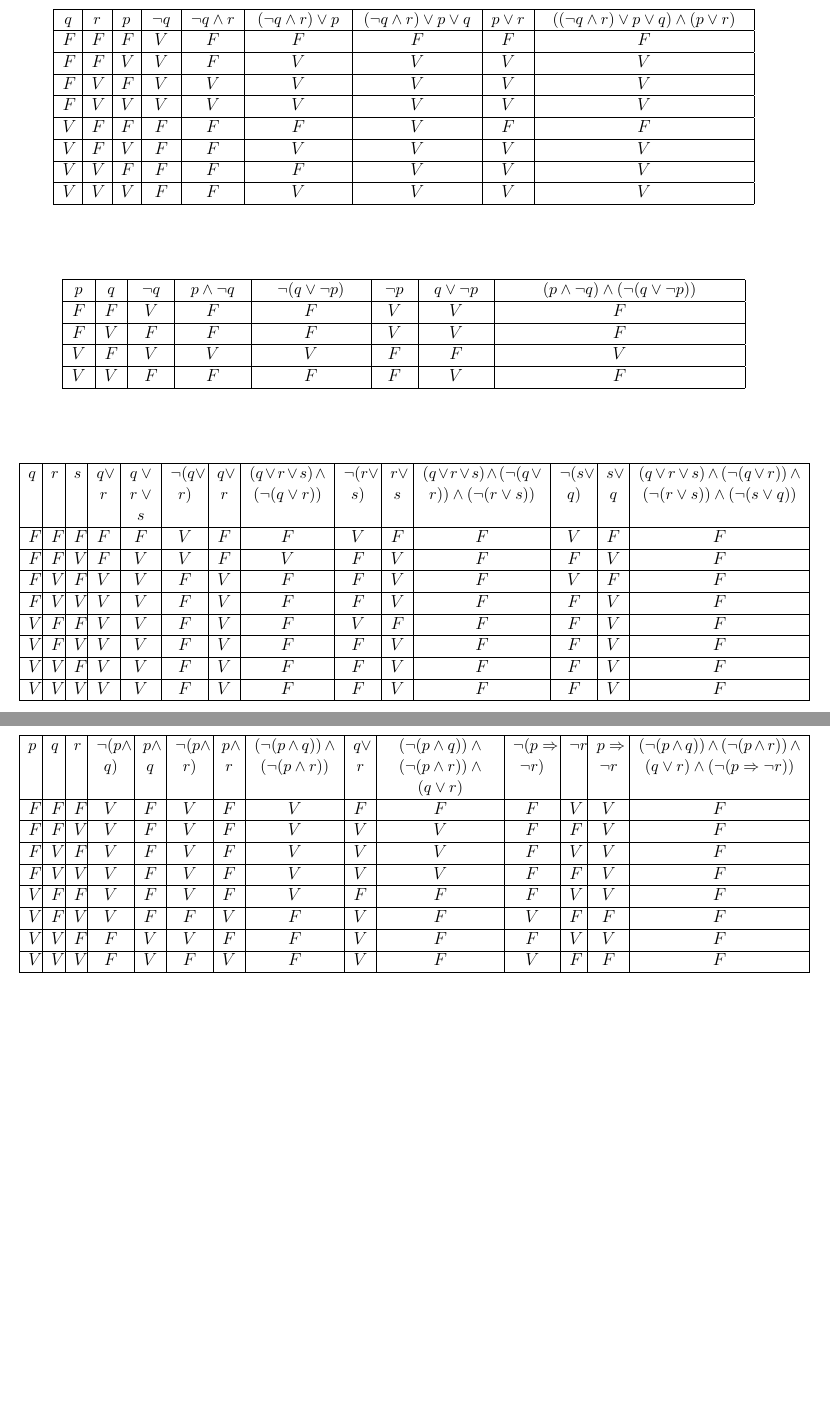
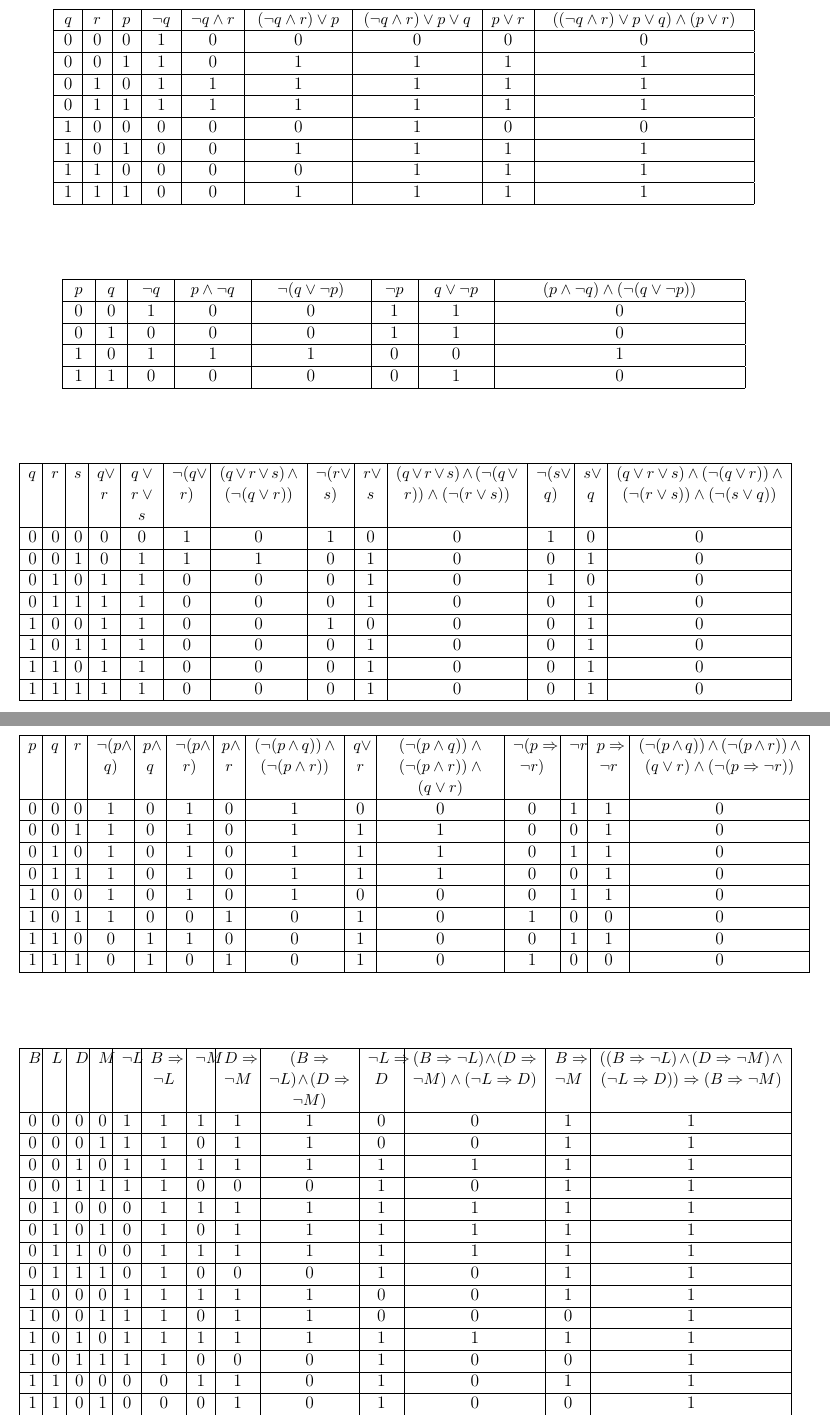
Before and after one commit to AlexNakamuraDF/TruthTable-Generator, a LaTeX document (output/Demo.tex): two parts of pages 2 and 3 of 3, joined at a grey line, cut so that both start at the same text, the shorter picture padded with empty space. Compiled offline with pdfLaTeX.

Commit message:
Removed repeated columns in table and added option to save file in a different directory from th wd

```diff
--- a/output/Demo.tex
+++ b/output/Demo.tex
@@ -101,21 +101,21 @@
 		\hline
 		{\small $q$} & {\small $r$} & {\small $p$} & {\small $\neg q$} & {\small $\neg q\wedge r$} & {\small $(\neg q\wedge r)\vee p$} & {\small $(\neg q\wedge r)\vee p\vee q$} & {\small $p\vee r$} & {\small $((\neg q\wedge r)\vee p\vee q)\wedge (p\vee r)$}\\
 		\hline
-		$F$ & $F$ & $F$ & $V$ & $F$ & $F$ & $F$ & $F$ & $F$\\
+		$0$ & $0$ & $0$ & $1$ & $0$ & $0$ & $0$ & $0$ & $0$\\
 		\hline
-		$F$ & $F$ & $V$ & $V$ & $F$ & $V$ & $V$ & $V$ & $V$\\
+		$0$ & $0$ & $1$ & $1$ & $0$ & $1$ & $1$ & $1$ & $1$\\
 		\hline
-		$F$ & $V$ & $F$ & $V$ & $V$ & $V$ & $V$ & $V$ & $V$\\
+		$0$ & $1$ & $0$ & $1$ & $1$ & $1$ & $1$ & $1$ & $1$\\
 		\hline
-		$F$ & $V$ & $V$ & $V$ & $V$ & $V$ & $V$ & $V$ & $V$\\
+		$0$ & $1$ & $1$ & $1$ & $1$ & $1$ & $1$ & $1$ & $1$\\
 		\hline
-		$V$ & $F$ & $F$ & $F$ & $F$ & $F$ & $V$ & $F$ & $F$\\
+		$1$ & $0$ & $0$ & $0$ & $0$ & $0$ & $1$ & $0$ & $0$\\
 		\hline
-		$V$ & $F$ & $V$ & $F$ & $F$ & $V$ & $V$ & $V$ & $V$\\
+		$1$ & $0$ & $1$ & $0$ & $0$ & $1$ & $1$ & $1$ & $1$\\
 		\hline
-		$V$ & $V$ & $F$ & $F$ & $F$ & $F$ & $V$ & $V$ & $V$\\
+		$1$ & $1$ & $0$ & $0$ & $0$ & $0$ & $1$ & $1$ & $1$\\
 		\hline
-		$V$ & $V$ & $V$ & $F$ & $F$ & $V$ & $V$ & $V$ & $V$\\
+		$1$ & $1$ & $1$ & $0$ & $0$ & $1$ & $1$ & $1$ & $1$\\
 		\hline
 	\end{longtable}\end{center}
 	\begin{center}
@@ -123,35 +123,35 @@
 		\hline
 		{\small $p$} & {\small $q$} & {\small $\neg q$} & {\small $p\wedge \neg q$} & {\small $\neg (q\vee \neg p)$} & {\small $\neg p$} & {\small $q\vee \neg p$} & {\small $(p\wedge \neg q)\wedge (\neg (q\vee \neg p))$}\\
 		\hline
-		$F$ & $F$ & $V$ & $F$ & $F$ & $V$ & $V$ & $F$\\
+		$0$ & $0$ & $1$ & $0$ & $0$ & $1$ & $1$ & $0$\\
 		\hline
-		$F$ & $V$ & $F$ & $F$ & $F$ & $V$ & $V$ & $F$\\
+		$0$ & $1$ & $0$ & $0$ & $0$ & $1$ & $1$ & $0$\\
 		\hline
-		$V$ & $F$ & $V$ & $V$ & $V$ & $F$ & $F$ & $V$\\
+		$1$ & $0$ & $1$ & $1$ & $1$ & $0$ & $0$ & $1$\\
 		\hline
-		$V$ & $V$ & $F$ & $F$ & $F$ & $F$ & $V$ & $F$\\
+		$1$ & $1$ & $0$ & $0$ & $0$ & $0$ & $1$ & $0$\\
 		\hline
 	\end{longtable}\end{center}
 	\begin{center}
-	\begin{longtable}{|>{\centering\arraybackslash}p{0.0061\linewidth}|>{\centering\arraybackslash}p{0.0061\linewidth}|>{\centering\arraybackslash}p{0.0061\linewidth}|>{\centering\arraybackslash}p{0.0185\linewidth}|>{\centering\arraybackslash}p{0.0309\linewidth}|>{\centering\arraybackslash}p{0.0371\linewidth}|>{\centering\arraybackslash}p{0.0185\linewidth}|>{\centering\arraybackslash}p{0.0991\linewidth}|>{\centering\arraybackslash}p{0.0371\linewidth}|>{\centering\arraybackslash}p{0.0185\linewidth}|>{\centering\arraybackslash}p{0.1548\linewidth}|>{\centering\arraybackslash}p{0.0371\linewidth}|>{\centering\arraybackslash}p{0.0185\linewidth}|>{\centering\arraybackslash}p{0.2106\linewidth}|}
+	\begin{longtable}{|>{\centering\arraybackslash}p{0.0063\linewidth}|>{\centering\arraybackslash}p{0.0063\linewidth}|>{\centering\arraybackslash}p{0.0063\linewidth}|>{\centering\arraybackslash}p{0.019\linewidth}|>{\centering\arraybackslash}p{0.0318\linewidth}|>{\centering\arraybackslash}p{0.0381\linewidth}|>{\centering\arraybackslash}p{0.1018\linewidth}|>{\centering\arraybackslash}p{0.0381\linewidth}|>{\centering\arraybackslash}p{0.019\linewidth}|>{\centering\arraybackslash}p{0.159\linewidth}|>{\centering\arraybackslash}p{0.0381\linewidth}|>{\centering\arraybackslash}p{0.019\linewidth}|>{\centering\arraybackslash}p{0.2163\linewidth}|}
 		\hline
-		{\small $q$} & {\small $r$} & {\small $s$} & {\small $q\vee r$} & {\small $q\vee r\vee s$} & {\small $\neg (q\vee r)$} & {\small $q\vee r$} & {\small $(q\vee r\vee s)\wedge (\neg (q\vee r))$} & {\small $\neg (r\vee s)$} & {\small $r\vee s$} & {\small $(q\vee r\vee s)\wedge (\neg (q\vee r))\wedge (\neg (r\vee s))$} & {\small $\neg (s\vee q)$} & {\small $s\vee q$} & {\small $(q\vee r\vee s)\wedge (\neg (q\vee r))\wedge (\neg (r\vee s))\wedge (\neg (s\vee q))$}\\
+		{\small $q$} & {\small $r$} & {\small $s$} & {\small $q\vee r$} & {\small $q\vee r\vee s$} & {\small $\neg (q\vee r)$} & {\small $(q\vee r\vee s)\wedge (\neg (q\vee r))$} & {\small $\neg (r\vee s)$} & {\small $r\vee s$} & {\small $(q\vee r\vee s)\wedge (\neg (q\vee r))\wedge (\neg (r\vee s))$} & {\small $\neg (s\vee q)$} & {\small $s\vee q$} & {\small $(q\vee r\vee s)\wedge (\neg (q\vee r))\wedge (\neg (r\vee s))\wedge (\neg (s\vee q))$}\\
 		\hline
-		$F$ & $F$ & $F$ & $F$ & $F$ & $V$ & $F$ & $F$ & $V$ & $F$ & $F$ & $V$ & $F$ & $F$\\
+		$0$ & $0$ & $0$ & $0$ & $0$ & $1$ & $0$ & $1$ & $0$ & $0$ & $1$ & $0$ & $0$\\
 		\hline
-		$F$ & $F$ & $V$ & $F$ & $V$ & $V$ & $F$ & $V$ & $F$ & $V$ & $F$ & $F$ & $V$ & $F$\\
+		$0$ & $0$ & $1$ & $0$ & $1$ & $1$ & $1$ & $0$ & $1$ & $0$ & $0$ & $1$ & $0$\\
 		\hline
-		$F$ & $V$ & $F$ & $V$ & $V$ & $F$ & $V$ & $F$ & $F$ & $V$ & $F$ & $V$ & $F$ & $F$\\
+		$0$ & $1$ & $0$ & $1$ & $1$ & $0$ & $0$ & $0$ & $1$ & $0$ & $1$ & $0$ & $0$\\
 		\hline
-		$F$ & $V$ & $V$ & $V$ & $V$ & $F$ & $V$ & $F$ & $F$ & $V$ & $F$ & $F$ & $V$ & $F$\\
+		$0$ & $1$ & $1$ & $1$ & $1$ & $0$ & $0$ & $0$ & $1$ & $0$ & $0$ & $1$ & $0$\\
 		\hline
-		$V$ & $F$ & $F$ & $V$ & $V$ & $F$ & $V$ & $F$ & $V$ & $F$ & $F$ & $F$ & $V$ & $F$\\
+		$1$ & $0$ & $0$ & $1$ & $1$ & $0$ & $0$ & $1$ & $0$ & $0$ & $0$ & $1$ & $0$\\
 		\hline
-		$V$ & $F$ & $V$ & $V$ & $V$ & $F$ & $V$ & $F$ & $F$ & $V$ & $F$ & $F$ & $V$ & $F$\\
+		$1$ & $0$ & $1$ & $1$ & $1$ & $0$ & $0$ & $0$ & $1$ & $0$ & $0$ & $1$ & $0$\\
 		\hline
-		$V$ & $V$ & $F$ & $V$ & $V$ & $F$ & $V$ & $F$ & $F$ & $V$ & $F$ & $F$ & $V$ & $F$\\
+		$1$ & $1$ & $0$ & $1$ & $1$ & $0$ & $0$ & $0$ & $1$ & $0$ & $0$ & $1$ & $0$\\
 		\hline
-		$V$ & $V$ & $V$ & $V$ & $V$ & $F$ & $V$ & $F$ & $F$ & $V$ & $F$ & $F$ & $V$ & $F$\\
+		$1$ & $1$ & $1$ & $1$ & $1$ & $0$ & $0$ & $0$ & $1$ & $0$ & $0$ & $1$ & $0$\\
 		\hline
 	\end{longtable}\end{center}
 	\begin{center}
@@ -159,21 +159,59 @@
 		\hline
 		{\small $p$} & {\small $q$} & {\small $r$} & {\small $\neg (p\wedge q)$} & {\small $p\wedge q$} & {\small $\neg (p\wedge r)$} & {\small $p\wedge r$} & {\small $(\neg (p\wedge q))\wedge (\neg (p\wedge r))$} & {\small $q\vee r$} & {\small $(\neg (p\wedge q))\wedge (\neg (p\wedge r))\wedge (q\vee r)$} & {\small $\neg (p\Rightarrow \neg r)$} & {\small $\neg r$} & {\small $p\Rightarrow \neg r$} & {\small $(\neg (p\wedge q))\wedge (\neg (p\wedge r))\wedge (q\vee r)\wedge (\neg (p\Rightarrow \neg r))$}\\
 		\hline
-		$F$ & $F$ & $F$ & $V$ & $F$ & $V$ & $F$ & $V$ & $F$ & $F$ & $F$ & $V$ & $V$ & $F$\\
+		$0$ & $0$ & $0$ & $1$ & $0$ & $1$ & $0$ & $1$ & $0$ & $0$ & $0$ & $1$ & $1$ & $0$\\
 		\hline
-		$F$ & $F$ & $V$ & $V$ & $F$ & $V$ & $F$ & $V$ & $V$ & $V$ & $F$ & $F$ & $V$ & $F$\\
+		$0$ & $0$ & $1$ & $1$ & $0$ & $1$ & $0$ & $1$ & $1$ & $1$ & $0$ & $0$ & $1$ & $0$\\
 		\hline
-		$F$ & $V$ & $F$ & $V$ & $F$ & $V$ & $F$ & $V$ & $V$ & $V$ & $F$ & $V$ & $V$ & $F$\\
+		$0$ & $1$ & $0$ & $1$ & $0$ & $1$ & $0$ & $1$ & $1$ & $1$ & $0$ & $1$ & $1$ & $0$\\
 		\hline
-		$F$ & $V$ & $V$ & $V$ & $F$ & $V$ & $F$ & $V$ & $V$ & $V$ & $F$ & $F$ & $V$ & $F$\\
+		$0$ & $1$ & $1$ & $1$ & $0$ & $1$ & $0$ & $1$ & $1$ & $1$ & $0$ & $0$ & $1$ & $0$\\
 		\hline
-		$V$ & $F$ & $F$ & $V$ & $F$ & $V$ & $F$ & $V$ & $F$ & $F$ & $F$ & $V$ & $V$ & $F$\\
+		$1$ & $0$ & $0$ & $1$ & $0$ & $1$ & $0$ & $1$ & $0$ & $0$ & $0$ & $1$ & $1$ & $0$\\
 		\hline
-		$V$ & $F$ & $V$ & $V$ & $F$ & $F$ & $V$ & $F$ & $V$ & $F$ & $V$ & $F$ & $F$ & $F$\\
+		$1$ & $0$ & $1$ & $1$ & $0$ & $0$ & $1$ & $0$ & $1$ & $0$ & $1$ & $0$ & $0$ & $0$\\
 		\hline
-		$V$ & $V$ & $F$ & $F$ & $V$ & $V$ & $F$ & $F$ & $V$ & $F$ & $F$ & $V$ & $V$ & $F$\\
+		$1$ & $1$ & $0$ & $0$ & $1$ & $1$ & $0$ & $0$ & $1$ & $0$ & $0$ & $1$ & $1$ & $0$\\
 		\hline
-		$V$ & $V$ & $V$ & $F$ & $V$ & $F$ & $V$ & $F$ & $V$ & $F$ & $V$ & $F$ & $F$ & $F$\\
+		$1$ & $1$ & $1$ & $0$ & $1$ & $0$ & $1$ & $0$ & $1$ & $0$ & $1$ & $0$ & $0$ & $0$\\
+		\hline
+	\end{longtable}\end{center}
+	\begin{center}
+	\begin{longtable}{|>{\centering\arraybackslash}p{0.0069\linewidth}|>{\centering\arraybackslash}p{0.0069\linewidth}|>{\centering\arraybackslash}p{0.0069\linewidth}|>{\centering\arraybackslash}p{0.0069\linewidth}|>{\centering\arraybackslash}p{0.0139\linewidth}|>{\centering\arraybackslash}p{0.035\linewidth}|>{\centering\arraybackslash}p{0.0139\linewidth}|>{\centering\arraybackslash}p{0.035\linewidth}|>{\centering\arraybackslash}p{0.105\linewidth}|>{\centering\arraybackslash}p{0.035\linewidth}|>{\centering\arraybackslash}p{0.1609\linewidth}|>{\centering\arraybackslash}p{0.035\linewidth}|>{\centering\arraybackslash}p{0.2379\linewidth}|}
+		\hline
+		{\small $B$} & {\small $L$} & {\small $D$} & {\small $M$} & {\small $\neg L$} & {\small $B\Rightarrow \neg L$} & {\small $\neg M$} & {\small $D\Rightarrow \neg M$} & {\small $(B\Rightarrow \neg L)\wedge (D\Rightarrow \neg M)$} & {\small $\neg L\Rightarrow D$} & {\small $(B\Rightarrow \neg L)\wedge (D\Rightarrow \neg M)\wedge (\neg L\Rightarrow D)$} & {\small $B\Rightarrow \neg M$} & {\small $((B\Rightarrow \neg L)\wedge (D\Rightarrow \neg M)\wedge (\neg L\Rightarrow D))\Rightarrow (B\Rightarrow \neg M)$}\\
+		\hline
+		$0$ & $0$ & $0$ & $0$ & $1$ & $1$ & $1$ & $1$ & $1$ & $0$ & $0$ & $1$ & $1$\\
+		\hline
+		$0$ & $0$ & $0$ & $1$ & $1$ & $1$ & $0$ & $1$ & $1$ & $0$ & $0$ & $1$ & $1$\\
+		\hline
+		$0$ & $0$ & $1$ & $0$ & $1$ & $1$ & $1$ & $1$ & $1$ & $1$ & $1$ & $1$ & $1$\\
+		\hline
+		$0$ & $0$ & $1$ & $1$ & $1$ & $1$ & $0$ & $0$ & $0$ & $1$ & $0$ & $1$ & $1$\\
+		\hline
+		$0$ & $1$ & $0$ & $0$ & $0$ & $1$ & $1$ & $1$ & $1$ & $1$ & $1$ & $1$ & $1$\\
+		\hline
+		$0$ & $1$ & $0$ & $1$ & $0$ & $1$ & $0$ & $1$ & $1$ & $1$ & $1$ & $1$ & $1$\\
+		\hline
+		$0$ & $1$ & $1$ & $0$ & $0$ & $1$ & $1$ & $1$ & $1$ & $1$ & $1$ & $1$ & $1$\\
+		\hline
+		$0$ & $1$ & $1$ & $1$ & $0$ & $1$ & $0$ & $0$ & $0$ & $1$ & $0$ & $1$ & $1$\\
+		\hline
+		$1$ & $0$ & $0$ & $0$ & $1$ & $1$ & $1$ & $1$ & $1$ & $0$ & $0$ & $1$ & $1$\\
+		\hline
+		$1$ & $0$ & $0$ & $1$ & $1$ & $1$ & $0$ & $1$ & $1$ & $0$ & $0$ & $0$ & $1$\\
+		\hline
+		$1$ & $0$ & $1$ & $0$ & $1$ & $1$ & $1$ & $1$ & $1$ & $1$ & $1$ & $1$ & $1$\\
+		\hline
+		$1$ & $0$ & $1$ & $1$ & $1$ & $1$ & $0$ & $0$ & $0$ & $1$ & $0$ & $0$ & $1$\\
+		\hline
+		$1$ & $1$ & $0$ & $0$ & $0$ & $0$ & $1$ & $1$ & $0$ & $1$ & $0$ & $1$ & $1$\\
+		\hline
+		$1$ & $1$ & $0$ & $1$ & $0$ & $0$ & $0$ & $1$ & $0$ & $1$ & $0$ & $0$ & $1$\\
+		\hline
+		$1$ & $1$ & $1$ & $0$ & $0$ & $0$ & $1$ & $1$ & $0$ & $1$ & $0$ & $1$ & $1$\\
+		\hline
+		$1$ & $1$ & $1$ & $1$ & $0$ & $0$ & $0$ & $0$ & $0$ & $1$ & $0$ & $0$ & $1$\\
 		\hline
 	\end{longtable}\end{center}
 \end{document}
```
Also changed, not shown: output/DemoStandaloneFalse.tex (added, +38 -0 lines), README.md, output/Demo.pdf (deleted), output/Demo.tex (52 more changed lines), 1 other file.
